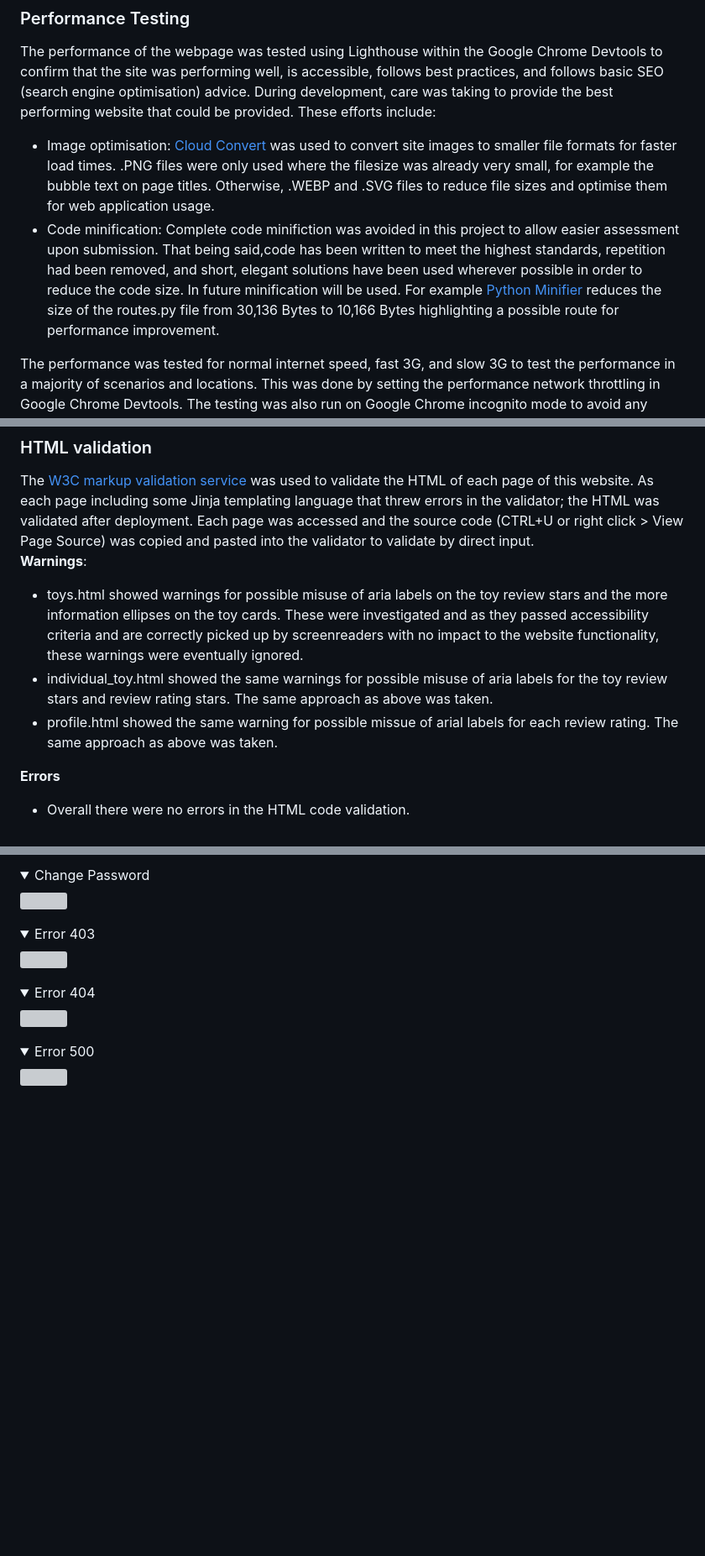
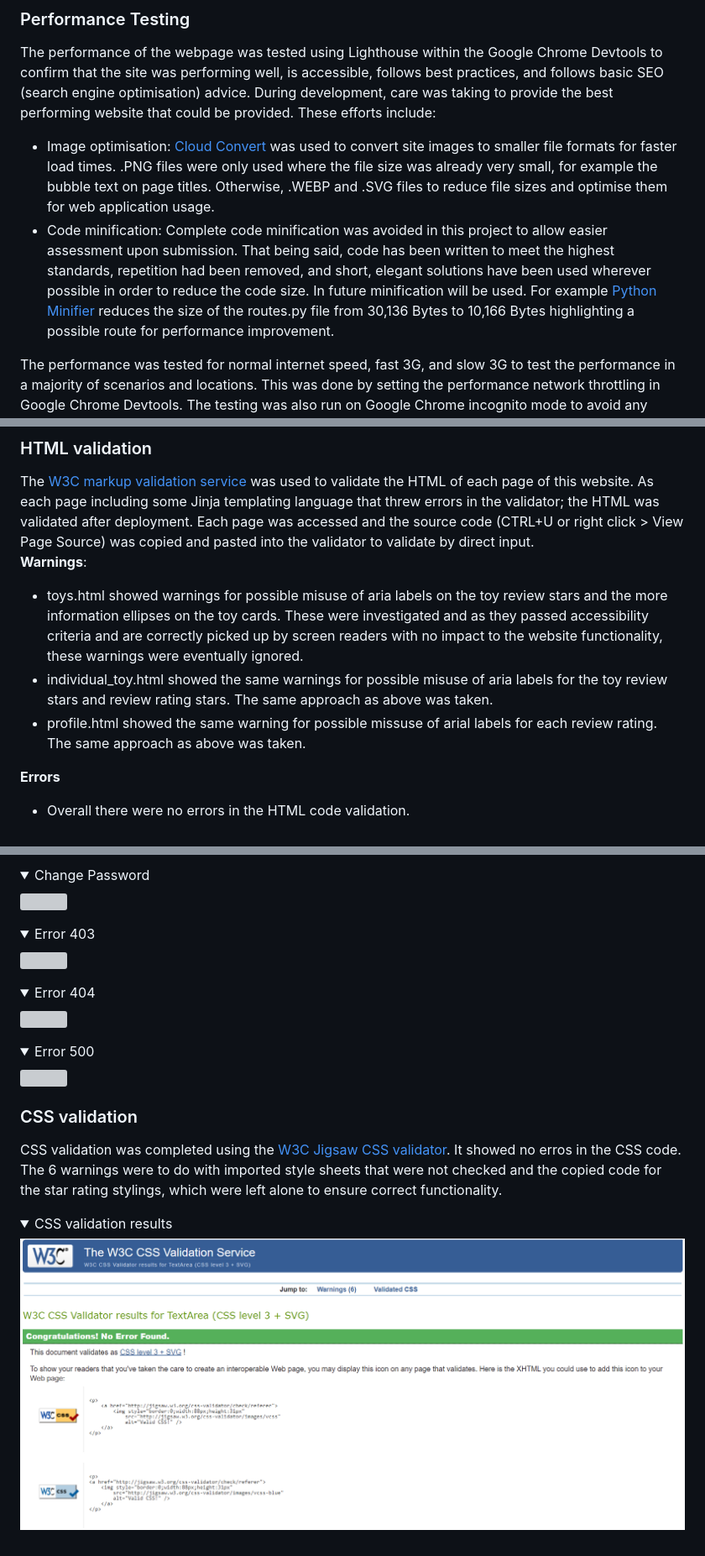
Before and after one commit to amfairley/toytribe, a Markdown page: TESTING.md, 3 parts joined by grey strips. Shown: that part at 84% size. Rendered like a GitHub page; pictures changed too: documentation/testing/css_validation.png (added); folded sections open; blank space fills up the shorter version; grey boxes are pictures that could not be loaded.

Commit message:
docs: add css validation and screenshot

```diff
--- a/TESTING.md
+++ b/TESTING.md
@@ -506,8 +506,8 @@ Alerts
 
 The performance of the webpage was tested using Lighthouse within the Google Chrome Devtools to confirm that the site was performing well, is accessible, follows best practices, and follows basic SEO (search engine optimisation) advice.
 During development, care was taking to provide the best performing website that could be provided. These efforts include:
-- Image optimisation: [Cloud Convert](https://cloudconvert.com/png-to-webp) was used to convert site images to smaller file formats for faster load times. .PNG files were only used where the filesize was already very small, for example the bubble text on page titles. Otherwise, .WEBP and .SVG files to reduce file sizes and optimise them for web application usage.
-- Code minification: Complete code minifiction was avoided in this project to allow easier assessment upon submission. That being said,code has been written to meet the highest standards, repetition had been removed, and short, elegant solutions have been used wherever possible in order to reduce the code size. In future minification will be used. For example [Python Minifier](https://python-minifier.com/) reduces the size of the routes.py file from 30,136 Bytes to 10,166 Bytes highlighting a possible route for performance improvement.
+- Image optimisation: [Cloud Convert](https://cloudconvert.com/png-to-webp) was used to convert site images to smaller file formats for faster load times. .PNG files were only used where the file size was already very small, for example the bubble text on page titles. Otherwise, .WEBP and .SVG files to reduce file sizes and optimise them for web application usage.
+- Code minification: Complete code minification was avoided in this project to allow easier assessment upon submission. That being said, code has been written to meet the highest standards, repetition had been removed, and short, elegant solutions have been used wherever possible in order to reduce the code size. In future minification will be used. For example [Python Minifier](https://python-minifier.com/) reduces the size of the routes.py file from 30,136 Bytes to 10,166 Bytes highlighting a possible route for performance improvement.
 
 The performance was tested for normal internet speed, fast 3G, and slow 3G to test the performance in a majority of scenarios and locations. This was done by setting the performance network throttling in Google Chrome Devtools. The testing was also run on Google Chrome incognito mode to avoid any complications with plugins or extensions.
 
@@ -521,9 +521,9 @@ The performance was tested for normal internet speed, fast 3G, and slow 3G to te
 ### HTML validation
 The [W3C markup validation service](https://validator.w3.org/) was used to validate the HTML of each page of this website. As each page including some Jinja templating language that threw errors in the validator; the HTML was validated after deployment. Each page was accessed and the source code (CTRL+U or right click > View Page Source) was copied and pasted into the validator to validate by direct input.<br>
 **Warnings**:
-- toys.html showed warnings for possible misuse of aria labels on the toy review stars and the more information ellipses on the toy cards. These were investigated and as they passed accessibility criteria and are correctly picked up by screenreaders with no impact to the website functionality, these warnings were eventually ignored.
+- toys.html showed warnings for possible misuse of aria labels on the toy review stars and the more information ellipses on the toy cards. These were investigated and as they passed accessibility criteria and are correctly picked up by screen readers with no impact to the website functionality, these warnings were eventually ignored.
 - individual_toy.html showed the same warnings for possible misuse of aria labels for the toy review stars and review rating stars. The same approach as above was taken.
-- profile.html showed the same warning for possible missue of arial labels for each review rating. The same approach as above was taken.
+- profile.html showed the same warning for possible missuse of arial labels for each review rating. The same approach as above was taken.
 
 **Errors**
 - Overall there were no errors in the HTML code validation.
@@ -605,3 +605,10 @@ Screenshots of the validation results are shown here:
     <summary>Error 500</summary>
     <img src="/documentation/testing/html_500.png">
 </details>
+
+### CSS validation
+CSS validation was completed using the [W3C Jigsaw CSS validator](https://jigsaw.w3.org/css-validator/). It showed no erros in the CSS code. The 6 warnings were to do with imported style sheets that were not checked and the copied code for the star rating stylings, which were left alone to ensure correct functionality.
+<details>
+    <summary>CSS validation results</summary>
+    <img src="/documentation/testing/css_validation.png">
+</details>
```
Also changed, not shown: other parts of TESTING.md (+1 -1 lines).
